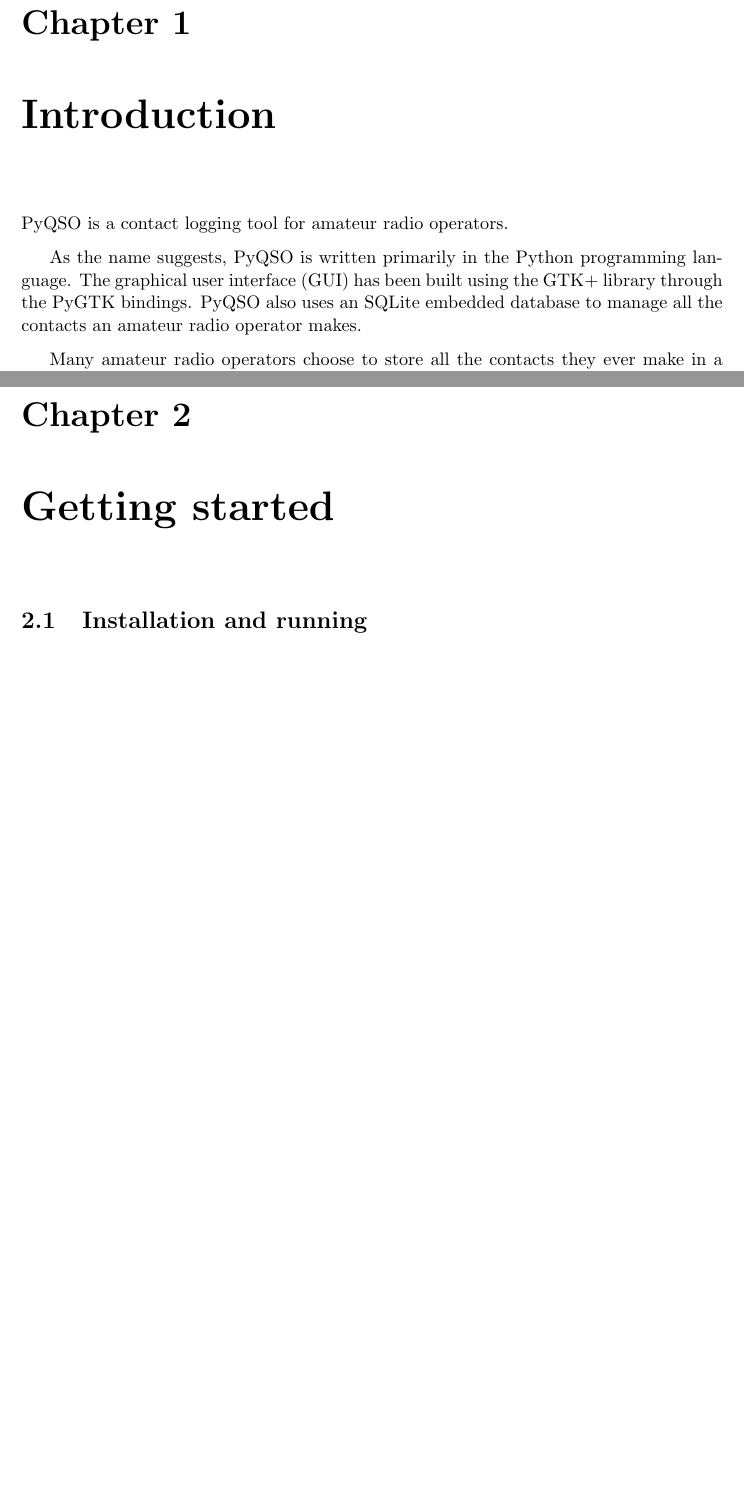
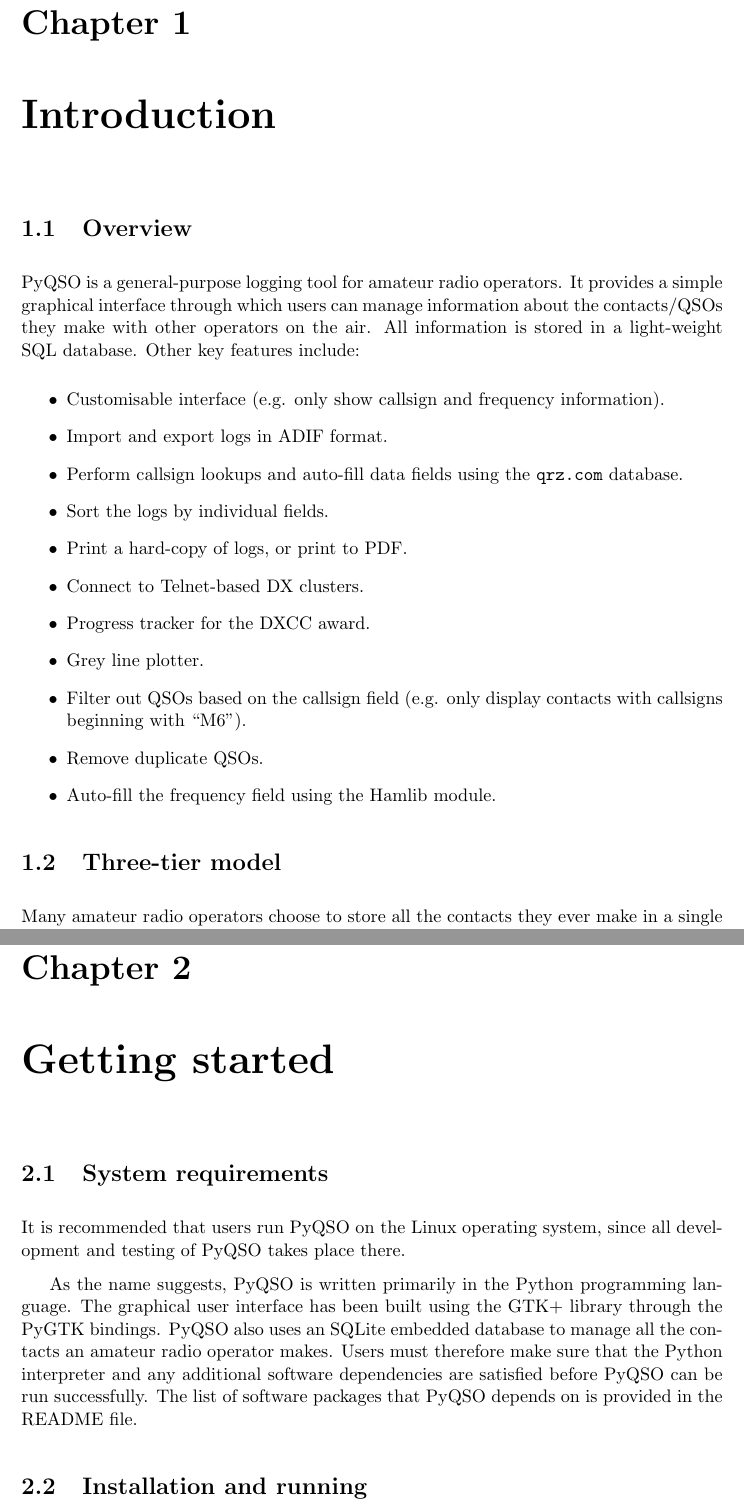
Before and after one commit to ctjacobs/pyqso, a LaTeX document (doc/manual.tex): two parts of pages 4 and 5 of 14 before the commit and two parts of pages 4 and 6 of 16 after it, joined at a grey line, cut so that both start at the same text, the shorter picture padded with empty space. Compiled offline with pdfLaTeX.

Commit message:
General improvements to the manual.

```diff
--- a/doc/manual.tex
+++ b/doc/manual.tex
@@ -42,8 +42,21 @@
 \tableofcontents
 
 \chapter{Introduction}\label{chap:introduction}
-PyQSO is a contact logging tool for amateur radio operators.
+\section{Overview}
+PyQSO is a general-purpose logging tool for amateur radio operators. It provides a simple graphical interface through which users can manage information about the contacts/QSOs they make with other operators on the air. All information is stored in a light-weight SQL database. Other key features include:
+\begin{itemize}
+  \item Customisable interface (e.g. only show callsign and frequency information).
+  \item Import and export logs in ADIF format.
+  \item Perform callsign lookups and auto-fill data fields using the \texttt{qrz.com} database.
+  \item Sort the logs by individual fields.
+  \item Print a hard-copy of logs, or print to PDF.
+  \item Connect to Telnet-based DX clusters.
+  \item Progress tracker for the DXCC award.
+  \item Grey line plotter.
+  \item Filter out QSOs based on the callsign field (e.g. only display contacts with callsigns beginning with ``M6'').
+  \item Remove duplicate QSOs.
+  \item Auto-fill the frequency field using the Hamlib module.
+\end{itemize}
 
-As the name suggests, PyQSO is written primarily in the Python programming language. The graphical user interface (GUI) has been built using the GTK+ library through the PyGTK bindings. PyQSO also uses an SQLite embedded database to manage all the contacts an amateur radio operator makes.
-
+\section{Three-tier model}
 Many amateur radio operators choose to store all the contacts they ever make in a single \textit{logbook}, whereas others keep a separate logbook for each year, for example. Each logbook may be divided up to form multiple distinct \textit{logs}, perhaps one for casual repeater contacts and another for DX'ing. Finally, each log can contain multiple \textit{records}. PyQSO is based around this three-tier model, going from logbooks at the top to individual records at the bottom. From an implementation point-of-view, a database is analogous to a logbook, a table in the database is analogous to a log in the logbook, and the records in each table are analogous to the records in each log.
@@ -58,3 +72,7 @@
+\section{System requirements}
+It is recommended that users run PyQSO on the Linux operating system, since all development and testing of PyQSO takes place there.
+
+As the name suggests, PyQSO is written primarily in the Python programming language. The graphical user interface has been built using the GTK+ library through the PyGTK bindings. PyQSO also uses an SQLite embedded database to manage all the contacts an amateur radio operator makes. Users must therefore make sure that the Python interpreter and any additional software dependencies are satisfied before PyQSO can be run successfully. The list of software packages that PyQSO depends on is provided in the README file.
 
 \section{Installation and running}
 Assuming that your current working directory is PyQSO's base directory (the directory that the Makefile is in), you can install PyQSO via the terminal with the following command:
```
Also changed, not shown: doc/manual.tex (8 more changed lines).
